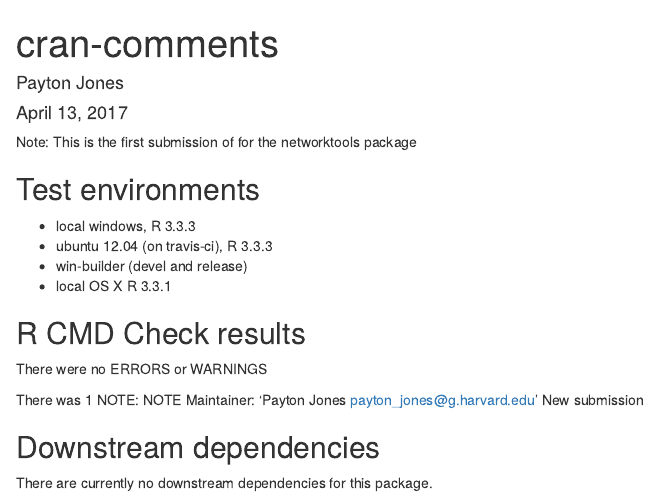
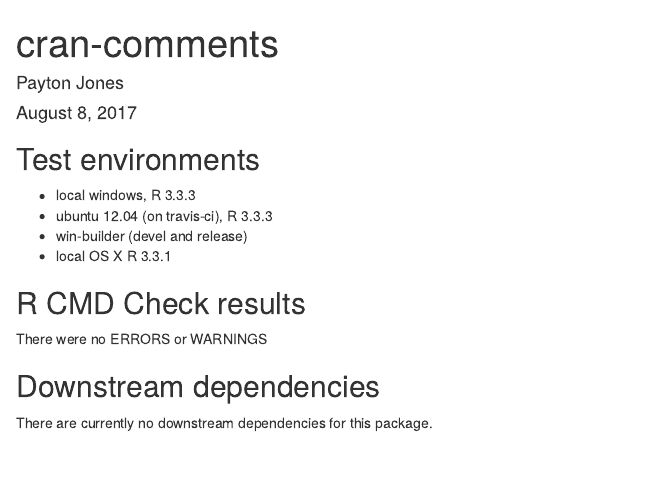
Before and after one commit to paytonjjones/networktools, an R Markdown document (cran-comments.Rmd): the page in a window 1100 px wide, from its top. Rendered offline with R 4.5, knitr and Pandoc, with nearby package versions.

```diff
--- a/cran-comments.Rmd
+++ b/cran-comments.Rmd
@@ -1,10 +1,9 @@
 ---
 title: "cran-comments"
 author: "Payton Jones"
-date: "April 13, 2017"
+date: "August 8, 2017"
 output: html_document
 ---
-Note: This is the first submission of for the networktools package
 
 ## Test environments
 * local windows, R 3.3.3
@@ -15,10 +14,5 @@
 ## R CMD Check results
 There were no ERRORS or WARNINGS
 
-There was 1 NOTE:
-NOTE
-Maintainer: 'Payton Jones <payton_jones@g.harvard.edu>'
-New submission
-
 ## Downstream dependencies
 There are currently no downstream dependencies for this package.
```
Also changed, not shown: inst/doc/Impact.pdf, vignettes/figures/pe_figure.png, 1 other file.
